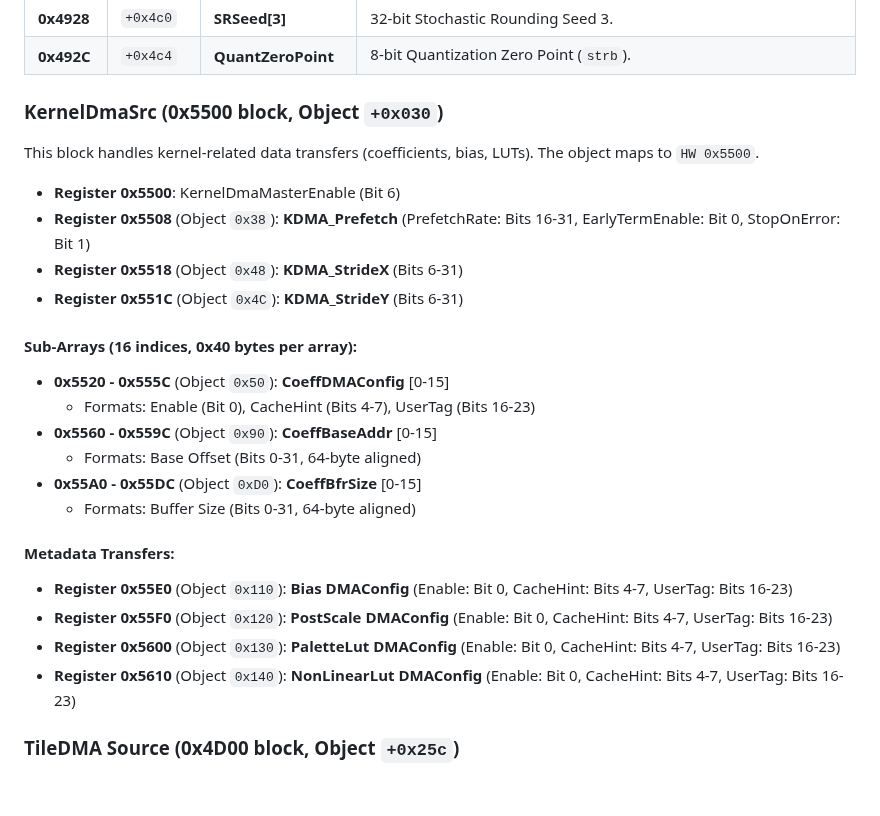
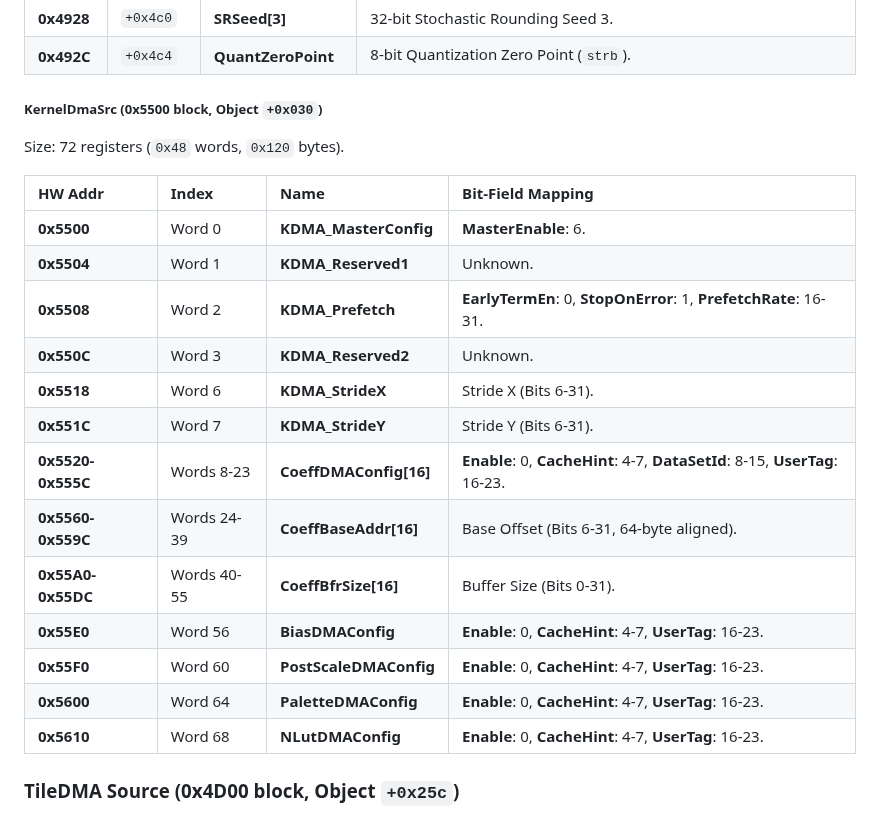
Before and after one commit to freedomtan/coreml_to_ane_hwx, a Markdown page: hwx_dump/m4_register_map.md, the part around one of its changes. GitHub-like rendering; blank space fills up the shorter version.

Commit message:
Update M4 KernelDmaSrc and TileDMASrc register mapping

```diff
--- a/hwx_dump/m4_register_map.md
+++ b/hwx_dump/m4_register_map.md
@@ -103,26 +103,23 @@ Size: 12 registers (`0x30` bytes).
 | **0x4928** | `+0x4c0` | **SRSeed[3]** | 32-bit Stochastic Rounding Seed 3. |
 | **0x492C** | `+0x4c4` | **QuantZeroPoint** | 8-bit Quantization Zero Point (`strb`). |
 
-### KernelDmaSrc (0x5500 block, Object `+0x030`)
-This block handles kernel-related data transfers (coefficients, bias, LUTs). The object maps to `HW 0x5500`.
+##### KernelDmaSrc (0x5500 block, Object `+0x030`)
+Size: 72 registers (`0x48` words, `0x120` bytes).
 
-- **Register 0x5500**: KernelDmaMasterEnable (Bit 6)
-- **Register 0x5508** (Object `0x38`): **KDMA_Prefetch** (PrefetchRate: Bits 16-31, EarlyTermEnable: Bit 0, StopOnError: Bit 1)
-- **Register 0x5518** (Object `0x48`): **KDMA_StrideX** (Bits 6-31)
-- **Register 0x551C** (Object `0x4C`): **KDMA_StrideY** (Bits 6-31)
-
-#### Sub-Arrays (16 indices, 0x40 bytes per array):
-- **0x5520 - 0x555C** (Object `0x50`): **CoeffDMAConfig** [0-15]
-  - Formats: Enable (Bit 0), CacheHint (Bits 4-7), UserTag (Bits 16-23)
-- **0x5560 - 0x559C** (Object `0x90`): **CoeffBaseAddr** [0-15]
-  - Formats: Base Offset (Bits 0-31, 64-byte aligned)
-- **0x55A0 - 0x55DC** (Object `0xD0`): **CoeffBfrSize** [0-15]
-  - Formats: Buffer Size (Bits 0-31, 64-byte aligned)
-
-#### Metadata Transfers:
-- **Register 0x55E0** (Object `0x110`): **Bias DMAConfig** (Enable: Bit 0, CacheHint: Bits 4-7, UserTag: Bits 16-23)
-- **Register 0x55F0** (Object `0x120`): **PostScale DMAConfig** (Enable: Bit 0, CacheHint: Bits 4-7, UserTag: Bits 16-23)
-- **Register 0x5600** (Object `0x130`): **PaletteLut DMAConfig** (Enable: Bit 0, CacheHint: Bits 4-7, UserTag: Bits 16-23)
-- **Register 0x5610** (Object `0x140`): **NonLinearLut DMAConfig** (Enable: Bit 0, CacheHint: Bits 4-7, UserTag: Bits 16-23)
+| HW Addr | Index | Name | Bit-Field Mapping |
+| :--- | :--- | :--- | :--- |
+| **0x5500** | Word 0 | **KDMA_MasterConfig** | **MasterEnable**: 6. |
+| **0x5504** | Word 1 | **KDMA_Reserved1** | Unknown. |
+| **0x5508** | Word 2 | **KDMA_Prefetch** | **EarlyTermEn**: 0, **StopOnError**: 1, **PrefetchRate**: 16-31. |
+| **0x550C** | Word 3 | **KDMA_Reserved2** | Unknown. |
+| **0x5518** | Word 6 | **KDMA_StrideX** | Stride X (Bits 6-31). |
+| **0x551C** | Word 7 | **KDMA_StrideY** | Stride Y (Bits 6-31). |
+| **0x5520-0x555C**| Words 8-23 | **CoeffDMAConfig[16]**| **Enable**: 0, **CacheHint**: 4-7, **DataSetId**: 8-15, **UserTag**: 16-23. |
+| **0x5560-0x559C**| Words 24-39| **CoeffBaseAddr[16]** | Base Offset (Bits 6-31, 64-byte aligned). |
+| **0x55A0-0x55DC**| Words 40-55| **CoeffBfrSize[16]** | Buffer Size (Bits 0-31). |
+| **0x55E0** | Word 56 | **BiasDMAConfig** | **Enable**: 0, **CacheHint**: 4-7, **UserTag**: 16-23. |
+| **0x55F0** | Word 60 | **PostScaleDMAConfig** | **Enable**: 0, **CacheHint**: 4-7, **UserTag**: 16-23. |
+| **0x5600** | Word 64 | **PaletteDMAConfig** | **Enable**: 0, **CacheHint**: 4-7, **UserTag**: 16-23. |
+| **0x5610** | Word 68 | **NLutDMAConfig** | **Enable**: 0, **CacheHint**: 4-7, **UserTag**: 16-23. |
 
 ### TileDMA Source (0x4D00 block, Object `+0x25c`)
```
Also changed, not shown: other parts of hwx_dump/m4_register_map.md (+25 -9 lines).
